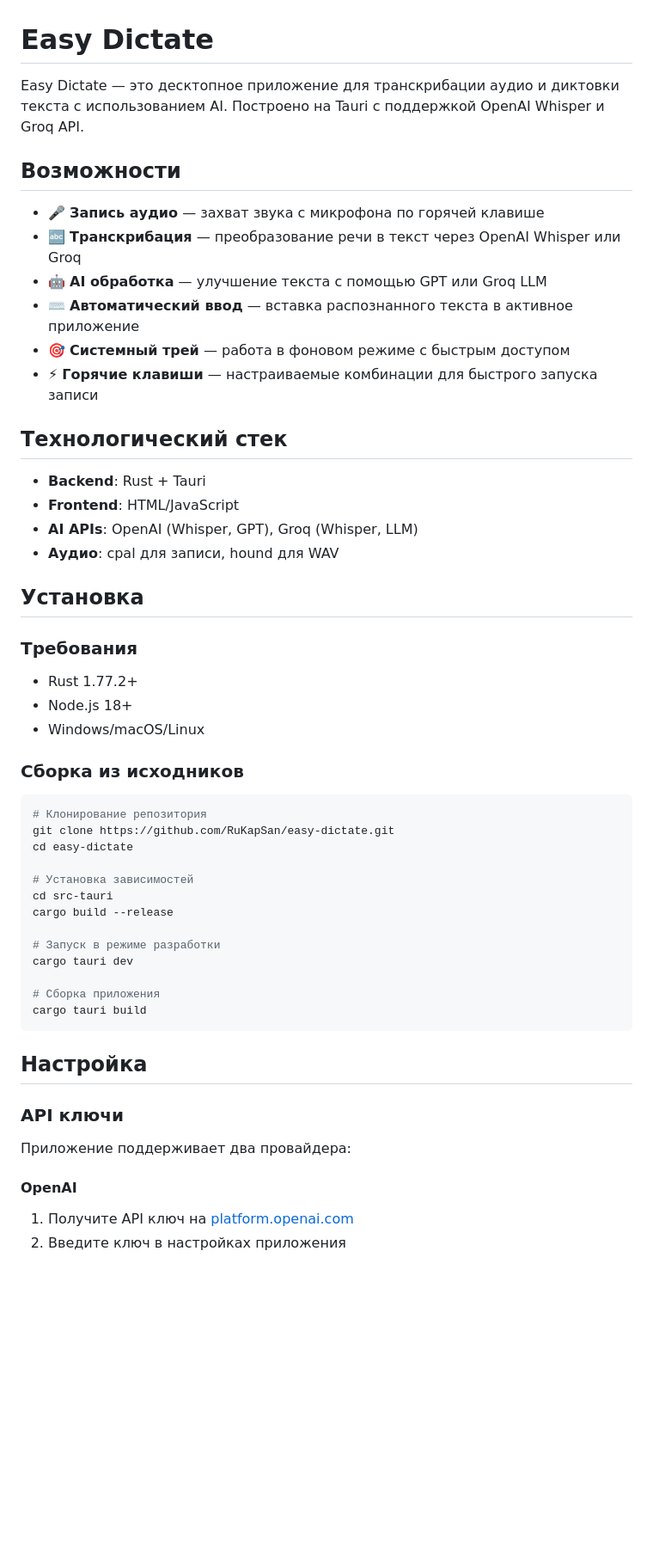
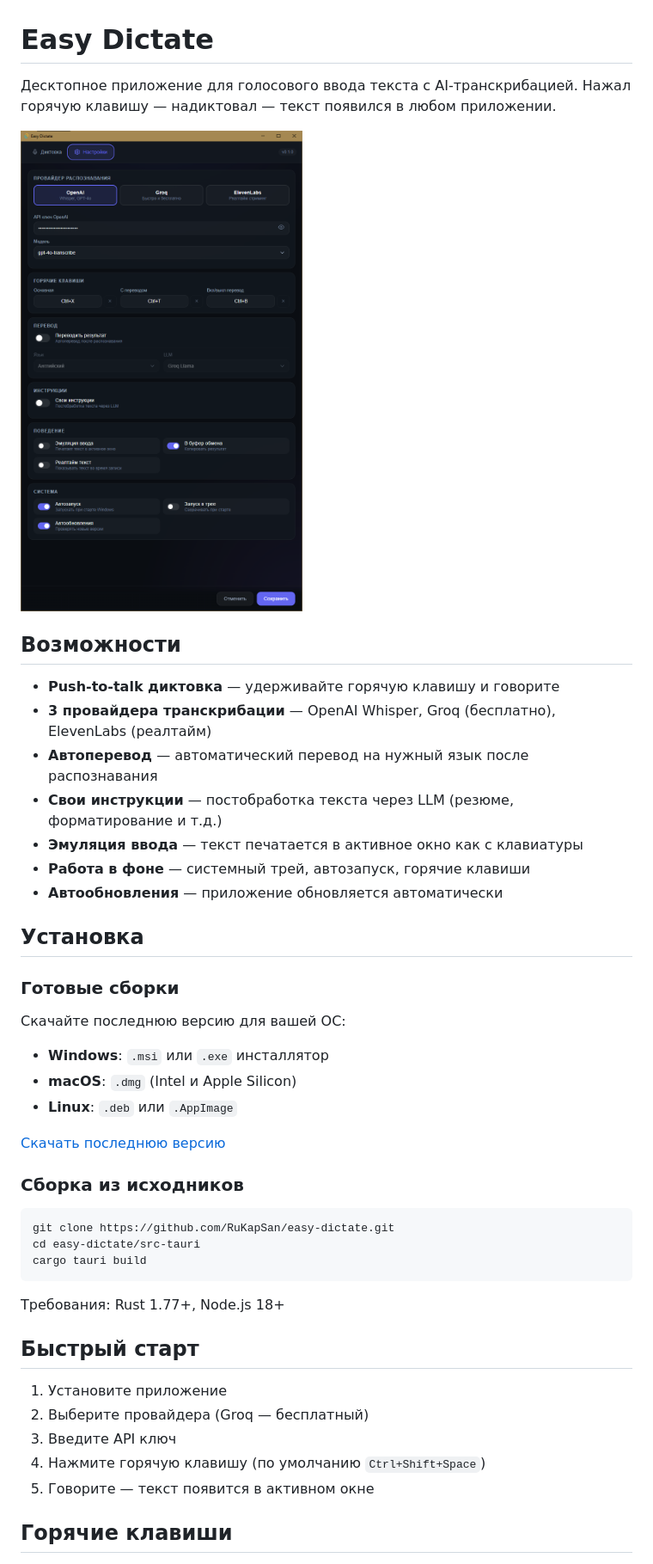
Before and after one commit to RuKapSan/easy-dictate, a Markdown page: README.md, the part around one of its changes. Shown at 86% size. Drawn GitHub-style; pictures changed too: assets/screenshot.png (added); blank space fills up the shorter version.

````diff
--- a/README.md
+++ b/README.md
@@ -1,56 +1,48 @@
 # Easy Dictate
 
-Easy Dictate — это десктопное приложение для транскрибации аудио и диктовки текста с использованием AI. Построено на Tauri с поддержкой OpenAI Whisper и Groq API.
+Десктопное приложение для голосового ввода текста с AI-транскрибацией. Нажал горячую клавишу — надиктовал — текст появился в любом приложении.
+
+![Easy Dictate Screenshot](assets/screenshot.png)
 
 ## Возможности
 
-- 🎤 **Запись аудио** — захват звука с микрофона по горячей клавише
-- 🔤 **Транскрибация** — преобразование речи в текст через OpenAI Whisper или Groq
-- 🤖 **AI обработка** — улучшение текста с помощью GPT или Groq LLM
-- ⌨️ **Автоматический ввод** — вставка распознанного текста в активное приложение
-- 🎯 **Системный трей** — работа в фоновом режиме с быстрым доступом
-- ⚡ **Горячие клавиши** — настраиваемые комбинации для быстрого запуска записи
-
-## Технологический стек
-
-- **Backend**: Rust + Tauri
-- **Frontend**: HTML/JavaScript
-- **AI APIs**: OpenAI (Whisper, GPT), Groq (Whisper, LLM)
-- **Аудио**: cpal для записи, hound для WAV
+- **Push-to-talk диктовка** — удерживайте горячую клавишу и говорите
+- **3 провайдера транскрибации** — OpenAI Whisper, Groq (бесплатно), ElevenLabs (реалтайм)
+- **Автоперевод** — автоматический перевод на нужный язык после распознавания
+- **Свои инструкции** — постобработка текста через LLM (резюме, форматирование и т.д.)
+- **Эмуляция ввода** — текст печатается в активное окно как с клавиатуры
+- **Работа в фоне** — системный трей, автозапуск, горячие клавиши
+- **Автообновления** — приложение обновляется автоматически
 
 ## Установка
 
-### Требования
+### Готовые сборки
 
-- Rust 1.77.2+
-- Node.js 18+
-- Windows/macOS/Linux
+Скачайте последнюю версию для вашей ОС:
+
+- **Windows**: `.msi` или `.exe` инсталлятор
+- **macOS**: `.dmg` (Intel и Apple Silicon)
+- **Linux**: `.deb` или `.AppImage`
+
+[Скачать последнюю версию](https://github.com/RuKapSan/easy-dictate/releases/latest)
 
 ### Сборка из исходников
 
 ```bash
-# Клонирование репозитория
 git clone https://github.com/RuKapSan/easy-dictate.git
-cd easy-dictate
-
-# Установка зависимостей
-cd src-tauri
-cargo build --release
-
-# Запуск в режиме разработки
-cargo tauri dev
-
-# Сборка приложения
+cd easy-dictate/src-tauri
 cargo tauri build
 ```
 
-## Настройка
+Требования: Rust 1.77+, Node.js 18+
 
-### API ключи
+## Быстрый старт
 
-Приложение поддерживает два провайдера:
+1. Установите приложение
+2. Выберите провайдера (Groq — бесплатный)
+3. Введите API ключ
+4. Нажмите горячую клавишу (по умолчанию `Ctrl+Shift+Space`)
+5. Говорите — текст появится в активном окне
 
-#### OpenAI
-1. Получите API ключ на [platform.openai.com](https://platform.openai.com)
-2. Введите ключ в настройках приложения
+## Горячие клавиши
 
````
Also changed, not shown: other parts of README.md (+19 -130 lines).
